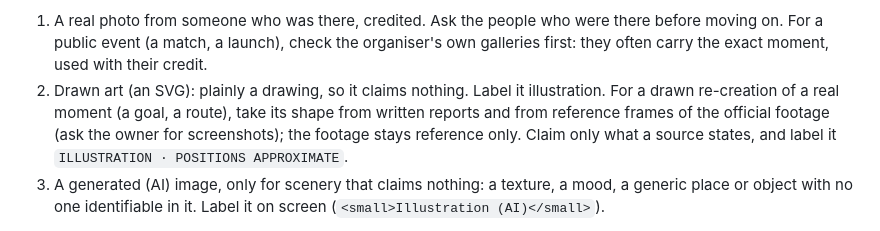
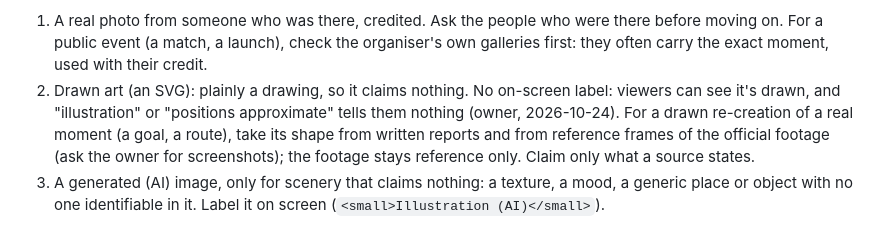
Before and after one commit to Sifat07/story-video, a Markdown page: SKILL.md, the part around the change. Drawn GitHub-style.

Commit message:
docs(skill): no on-screen label on drawn art
Viewers can see a drawing is a drawing, and "illustration" or "positions
approximate" tells them nothing (owner, 2026-10-24). Claims still come only
from what a source states. The label stays for generated (AI) images.

Co-Authored-By: Claude Sonnet 5.5 <noreply@anthropic.com>
Claude-Session: https://claude.ai/code/session_01HvkXtBHgckFUJjZpJr1sa8

```diff
--- a/SKILL.md
+++ b/SKILL.md
@@ -162,7 +162,7 @@ Avoid the default "AI look":
 
 **No photo for a moment?** In this order:
 1. A real photo from someone who was there, credited. Ask the people who were there before moving on. For a public event (a match, a launch), check the organiser's own galleries first: they often carry the exact moment, used with their credit.
-2. Drawn art (an SVG): plainly a drawing, so it claims nothing. Label it illustration. For a drawn re-creation of a real moment (a goal, a route), take its shape from written reports and from reference frames of the official footage (ask the owner for screenshots); the footage stays reference only. Claim only what a source states, and label it `ILLUSTRATION · POSITIONS APPROXIMATE`.
+2. Drawn art (an SVG): plainly a drawing, so it claims nothing. No on-screen label: viewers can see it's drawn, and "illustration" or "positions approximate" tells them nothing (owner, 2026-10-24). For a drawn re-creation of a real moment (a goal, a route), take its shape from written reports and from reference frames of the official footage (ask the owner for screenshots); the footage stays reference only. Claim only what a source states.
 3. A generated (AI) image, only for scenery that claims nothing: a texture, a mood, a generic place or object with no one identifiable in it. Label it on screen (`<small>Illustration (AI)</small>`).
 
 Never generate a realistic picture of a real person, or of a moment that happened (it reads as a record of the event). Never generate a logo, crest, kit, product or document, and don't redraw a logo or crest by hand either: use the official file unchanged, or a credited photo of it. A screenshot or repost drops the on-screen label, and the video may outlive its makers, so a generated image is never reused as evidence of anything. Platforms ask for disclosure of photorealistic AI video or audio: Meta requires its AI-disclosure tool when posting it to Facebook or Instagram and may penalise content that isn't disclosed ([Meta, Misinformation policy](https://transparency.meta.com/policies/community-standards/misinformation/)).
```
